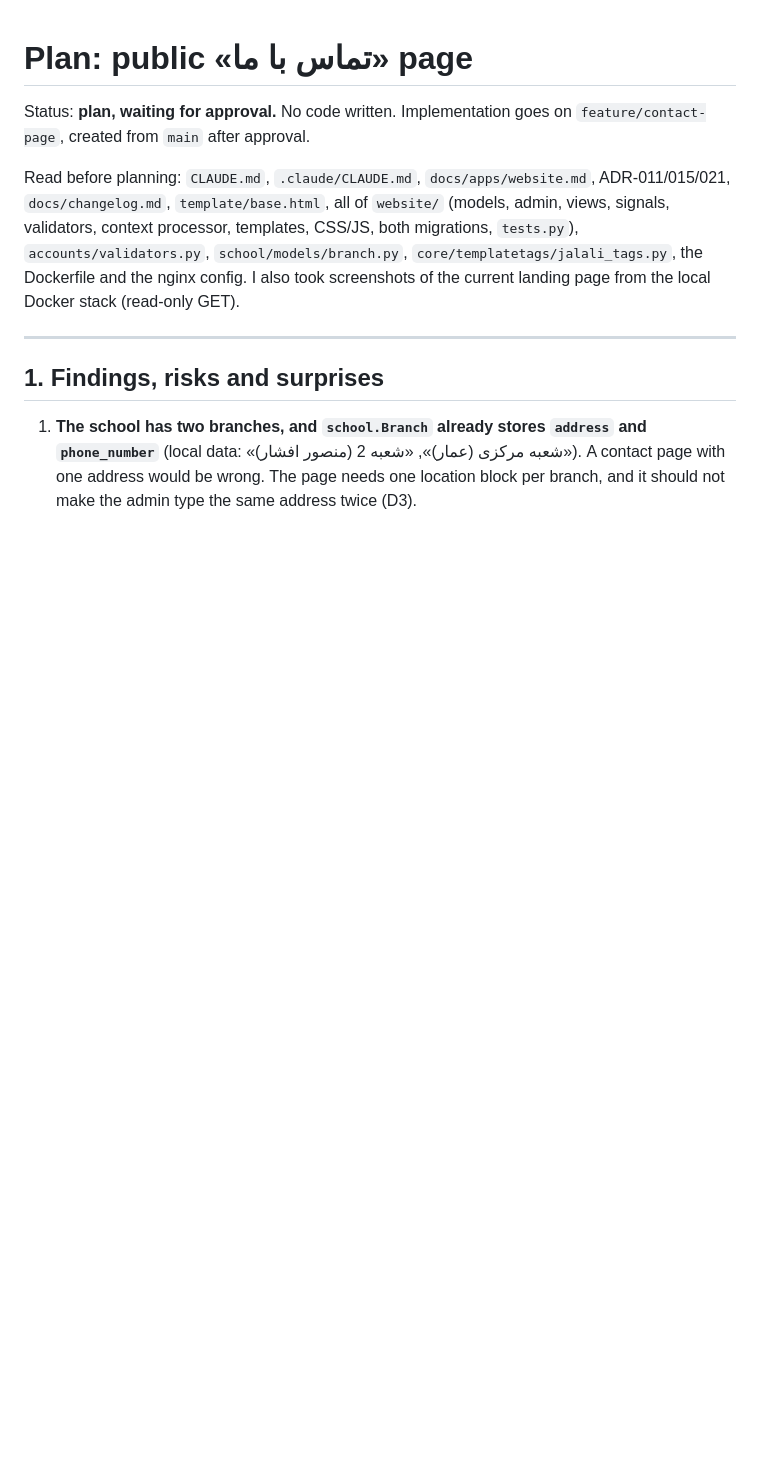
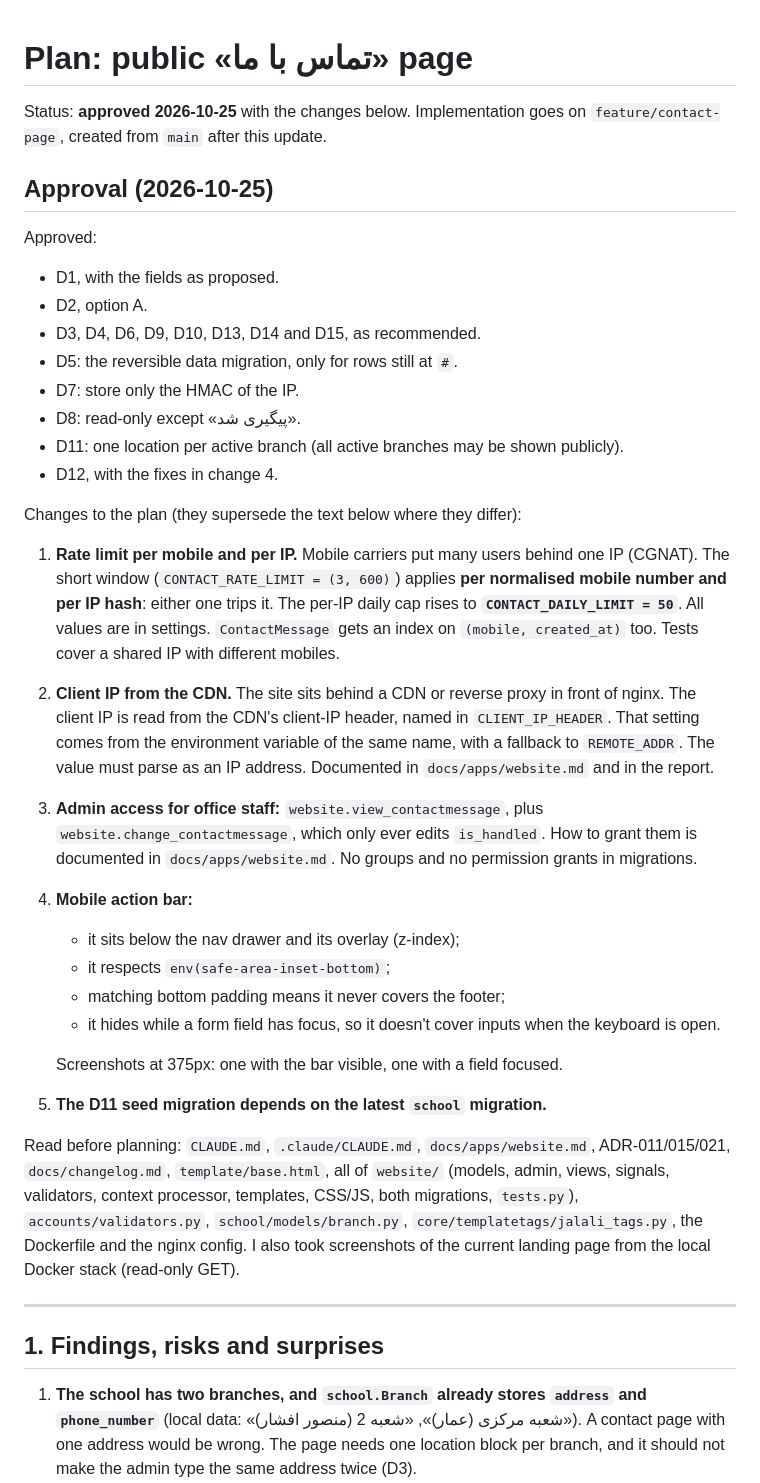
Before and after one commit to mehdiph/school_management_system, a Markdown page: docs/plans/2026-10-contact-page-plan.md, the part around the change. GitHub-like rendering; blank space fills up the shorter version.

Commit message:
Update plan for the contact page
Co-Authored-By: Claude Opus 5.5 <noreply@anthropic.com>

```diff
--- a/docs/plans/2026-10-contact-page-plan.md
+++ b/docs/plans/2026-10-contact-page-plan.md
@@ -1,7 +1,47 @@
 # Plan: public «تماس با ما» page
 
-Status: **plan, waiting for approval.** No code written. Implementation goes on
-`feature/contact-page`, created from `main` after approval.
+Status: **approved 2026-10-25** with the changes below. Implementation goes on
+`feature/contact-page`, created from `main` after this update.
+
+## Approval (2026-10-25)
+
+Approved:
+- D1, with the fields as proposed.
+- D2, option A.
+- D3, D4, D6, D9, D10, D13, D14 and D15, as recommended.
+- D5: the reversible data migration, only for rows still at `#`.
+- D7: store only the HMAC of the IP.
+- D8: read-only except «پیگیری شد».
+- D11: one location per active branch (all active branches may be shown
+  publicly).
+- D12, with the fixes in change 4.
+
+Changes to the plan (they supersede the text below where they differ):
+
+1. **Rate limit per mobile and per IP.** Mobile carriers put many users behind
+   one IP (CGNAT). The short window (`CONTACT_RATE_LIMIT = (3, 600)`) applies
+   **per normalised mobile number and per IP hash**: either one trips it. The
+   per-IP daily cap rises to **`CONTACT_DAILY_LIMIT = 50`**. All values are in
+   settings. `ContactMessage` gets an index on `(mobile, created_at)` too.
+   Tests cover a shared IP with different mobiles.
+2. **Client IP from the CDN.** The site sits behind a CDN or reverse proxy in
+   front of nginx. The client IP is read from the CDN's client-IP header, named
+   in `CLIENT_IP_HEADER`. That setting comes from the environment variable of
+   the same name, with a fallback to `REMOTE_ADDR`. The value must parse as an
+   IP address. Documented in `docs/apps/website.md` and in the report.
+3. **Admin access for office staff:** `website.view_contactmessage`, plus
+   `website.change_contactmessage`, which only ever edits `is_handled`. How to
+   grant them is documented in `docs/apps/website.md`. No groups and no
+   permission grants in migrations.
+4. **Mobile action bar:**
+   - it sits below the nav drawer and its overlay (z-index);
+   - it respects `env(safe-area-inset-bottom)`;
+   - matching bottom padding means it never covers the footer;
+   - it hides while a form field has focus, so it doesn't cover inputs when
+     the keyboard is open.
+
+   Screenshots at 375px: one with the bar visible, one with a field focused.
+5. **The D11 seed migration depends on the latest `school` migration.**
 
 Read before planning: `CLAUDE.md`, `.claude/CLAUDE.md`, `docs/apps/website.md`,
 ADR-011/015/021, `docs/changelog.md`, `template/base.html`, all of `website/`
```
